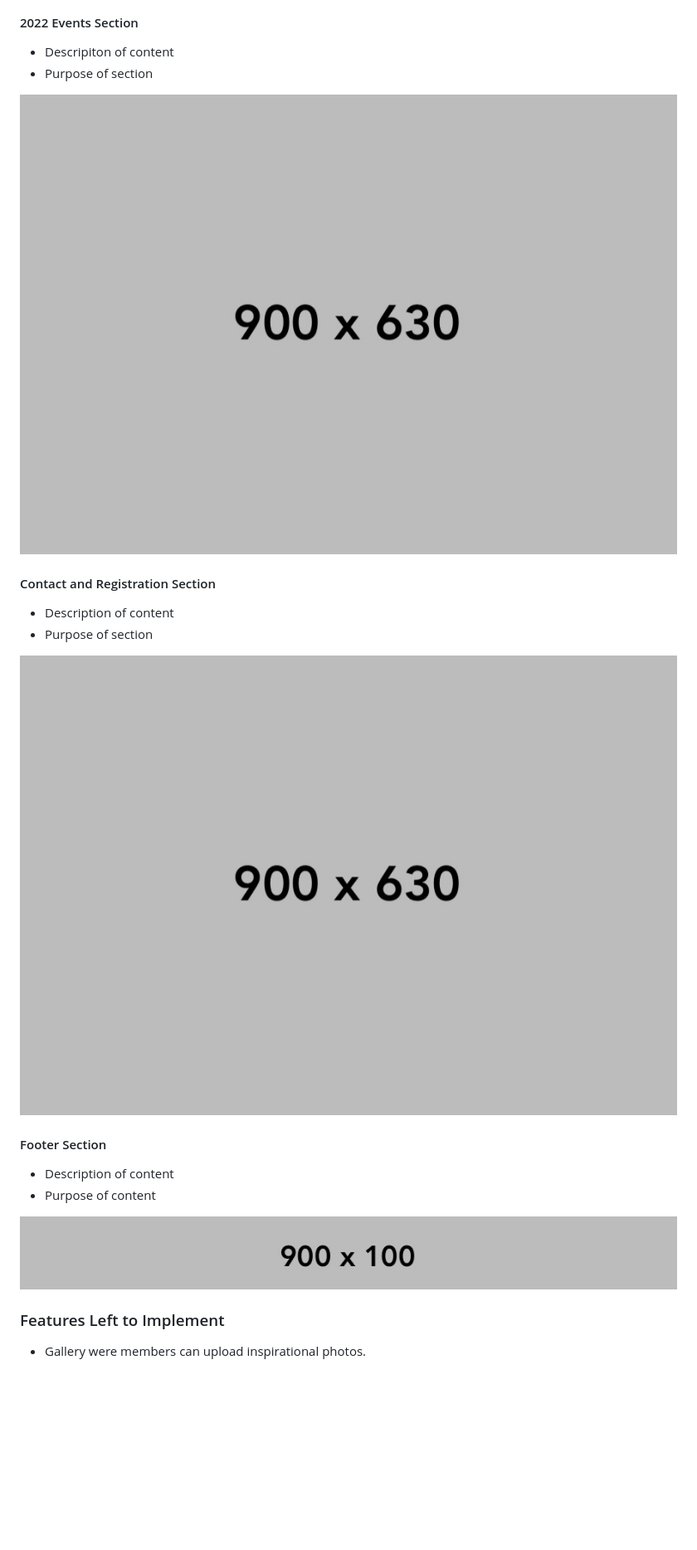
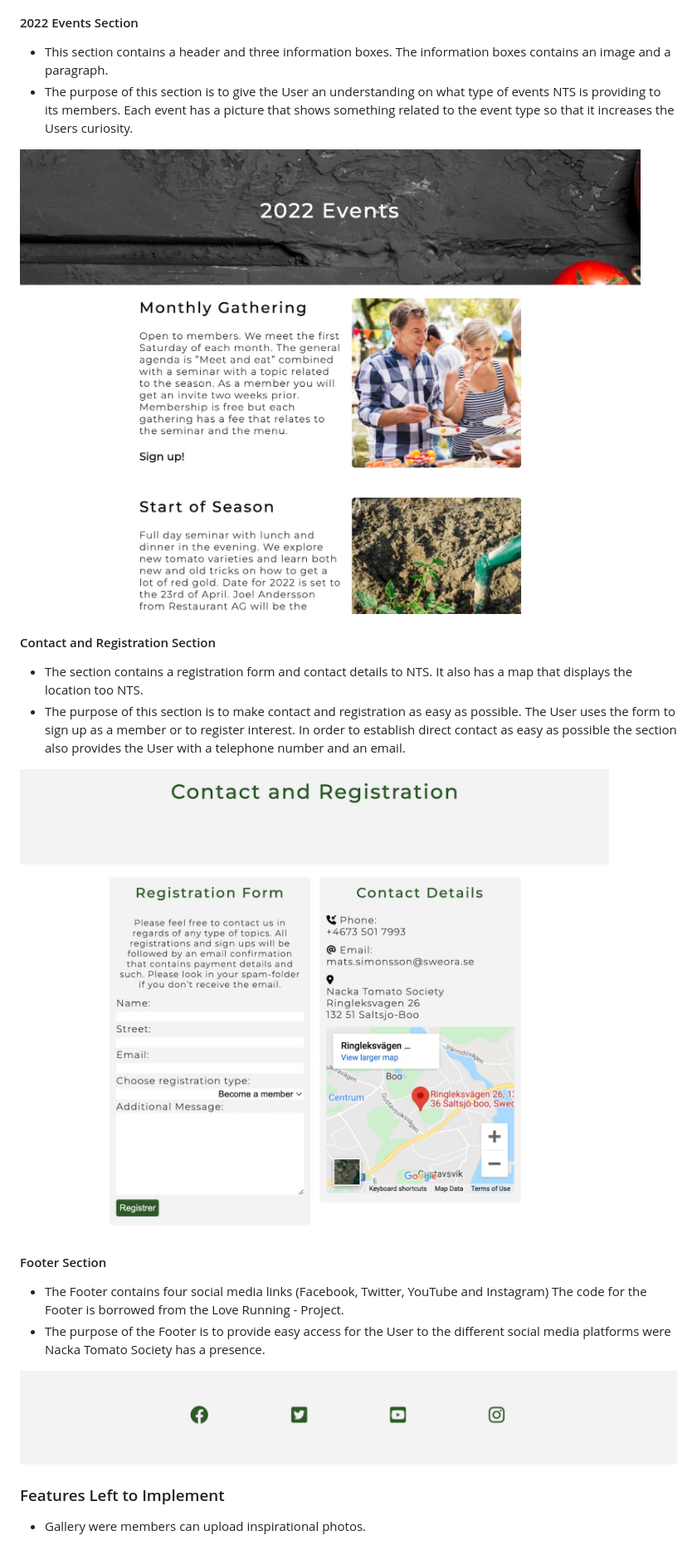
Before and after one commit to Pelikantapeten/p1-nacka-tomato-society, a Markdown page: README.md, the part around the change. Shown: that part at 83% size. Drawn GitHub-style; pictures changed too: assets/images/readme-images/2022-events-section.jpg (added), assets/images/readme-images/contact-registration-section.jpg (added), assets/images/readme-images/footer-section.png (added); blank space fills up the shorter version.

Commit message:
Add content to README.md All content to Features section added

```diff
--- a/README.md
+++ b/README.md
@@ -148,24 +148,24 @@ About Us - Image 2
 
 #### 2022 Events Section
 
-  - Descripiton of content
-  - Purpose of section
+  - This section contains a header and three information boxes. The information boxes contains an image and a paragraph.
+  - The purpose of this section is to give the User an understanding on what type of events NTS is providing to its members. Each event has a picture that shows something related to the event type so that it increases the Users curiosity.
 
-![2022 Events Section](/assets/images/readme-images/placeholder-900-630.jpg)
+![2022 Events Section](/assets/images/readme-images/2022-events-section.jpg)
 
 #### Contact and Registration Section
 
-  - Description of content
-  - Purpose of section
+  - The section contains a registration form and contact details to NTS. It also has a map that displays the location too NTS.
+  - The purpose of this section is to make contact and registration as easy as possible. The User uses the form to sign up as a member or to register interest. In order to establish direct contact as easy as possible the section also provides the User with a telephone number and an email.
 
-![Contact and Registration Section](/assets/images/readme-images/placeholder-900-630.jpg)
+![Contact and Registration Section](/assets/images/readme-images/contact-registration-section.jpg)
 
 #### Footer Section
 
-  - Description of content
-  - Purpose of content
+  - The Footer contains four social media links (Facebook, Twitter, YouTube and Instagram) The code for the Footer is borrowed from the Love Running - Project.
+  - The purpose of the Footer is to provide easy access for the User to the different social media platforms were Nacka Tomato Society has a presence.
 
-![Footer](/assets/images/readme-images/placeholder-900-100.jpg)
+![Footer](/assets/images/readme-images/footer-section.png)
 
 ### Features Left to Implement
 
```
